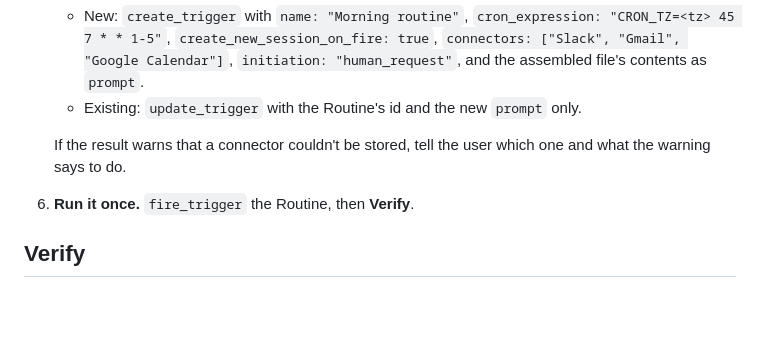
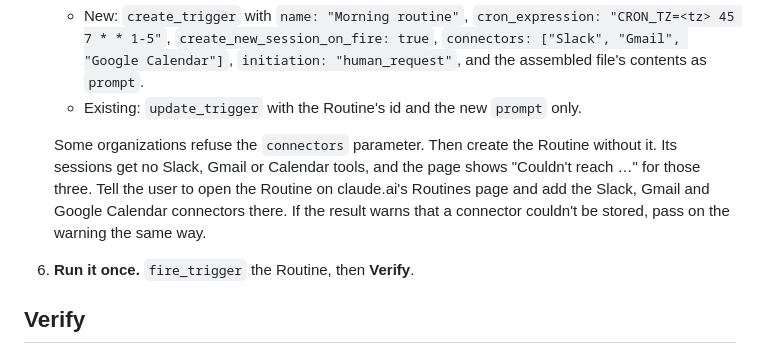
Before and after one commit to heuels/morning-return, a Markdown page: skills/morning-routine/SKILL.md, the part around the change. GitHub-like rendering; blank space fills up the shorter version.

Commit message:
fix(morning-routine): set up the Routine when connectors are refused
create_trigger refuses `connectors` for some organizations; setup now
creates the Routine without them and tells the user to attach Slack,
Gmail and Google Calendar on claude.ai.

Co-Authored-By: Claude Opus 5.5 <noreply@anthropic.com>
Claude-Session: https://claude.ai/code/session_012zc14Agszmx7AKcrgR2Vd3

```diff
--- a/skills/morning-routine/SKILL.md
+++ b/skills/morning-routine/SKILL.md
@@ -53,8 +53,12 @@ Paths below are relative to this file's directory.
    - Existing: `update_trigger` with the Routine's id and the new `prompt`
      only.
 
-   If the result warns that a connector couldn't be stored, tell the user
-   which one and what the warning says to do.
+   Some organizations refuse the `connectors` parameter. Then create the
+   Routine without it. Its sessions get no Slack, Gmail or Calendar tools,
+   and the page shows "Couldn't reach …" for those three. Tell the user to
+   open the Routine on claude.ai's Routines page and add the Slack, Gmail and
+   Google Calendar connectors there. If the result warns that a connector
+   couldn't be stored, pass on the warning the same way.
 6. **Run it once.** `fire_trigger` the Routine, then **Verify**.
 
 ## Verify
```
